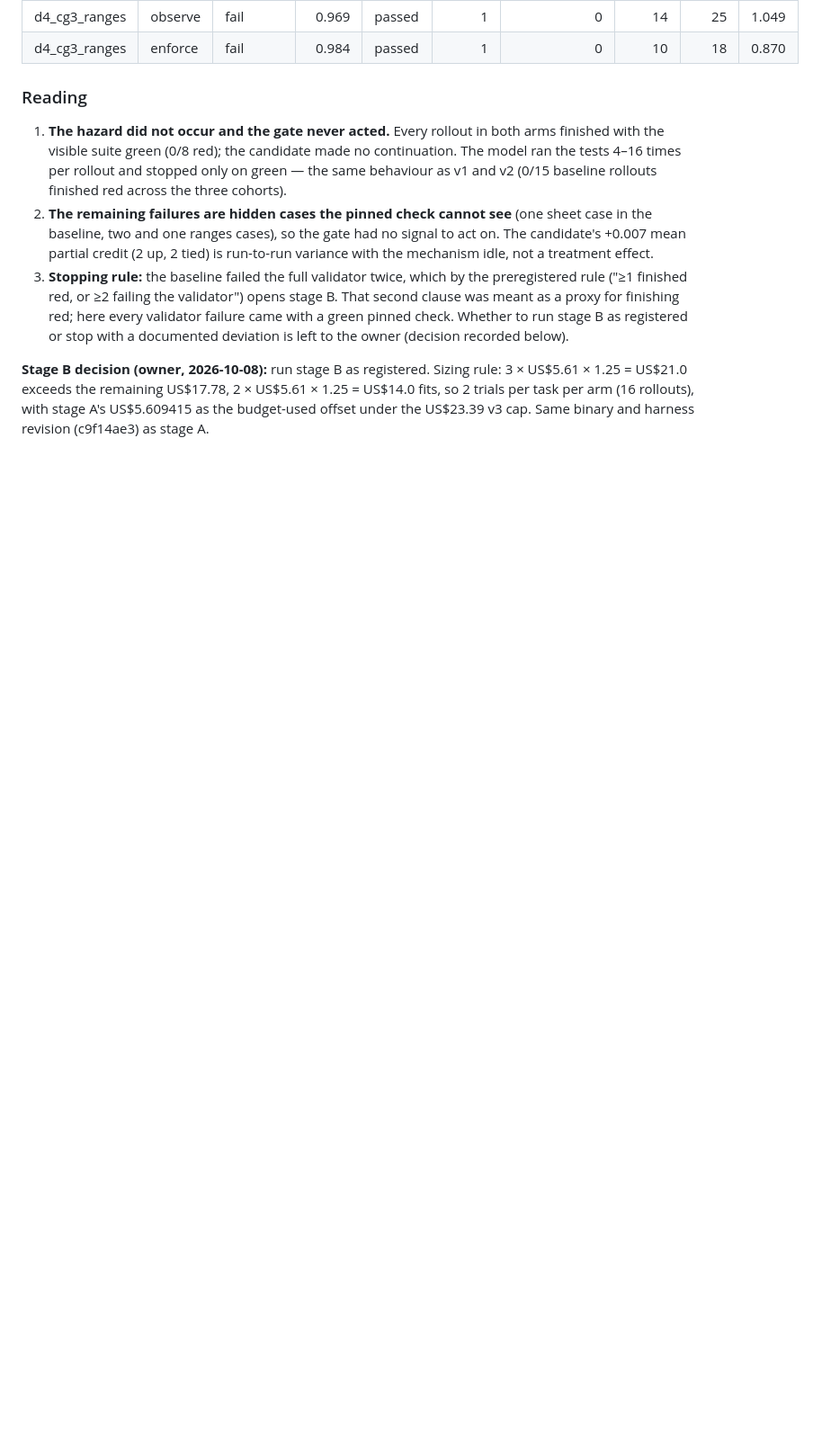
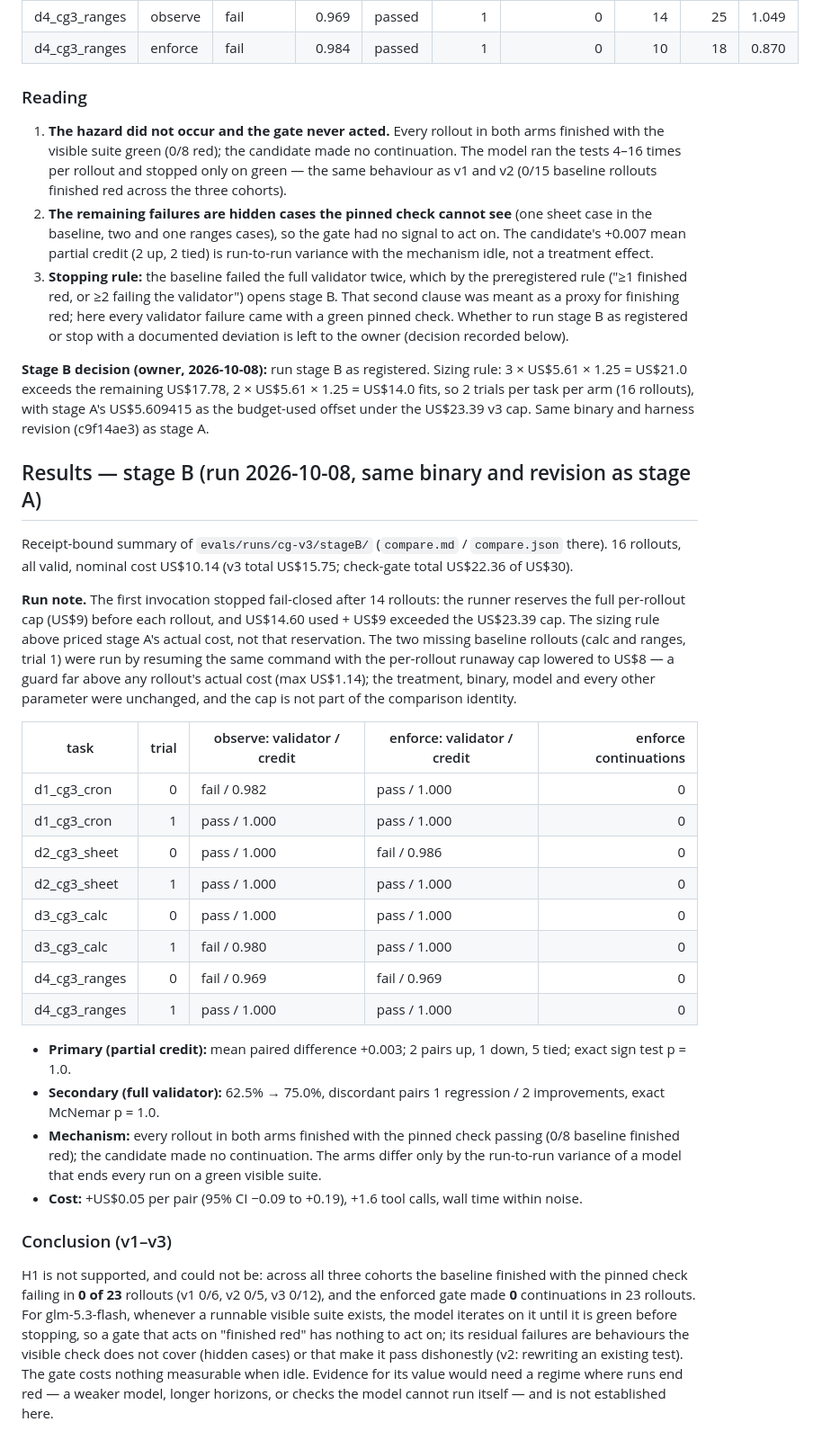
Before and after one commit to metask-ai/metacodes, a Markdown page: evals/experiments/check-gate-v3.md, the part around the change. Shown at 90% size. Rendered like a GitHub page; blank space fills up the shorter version.

Commit message:
eval(check-gate): record v3 stage B and the v1-v3 conclusion
Partial credit +0.003 (sign test p = 1.0), full pass 62.5% -> 75.0%
(McNemar p = 1.0), 0/8 baseline finished red and 0 continuations. Across
v1-v3 the baseline finished with the pinned check failing in 0 of 23
rollouts, so H1 is unsupported for glm-5.3-flash. The stage B run note
records the fail-closed stop on the per-rollout reservation and the
resume with a lower runaway cap for the last two baseline rollouts.

Co-Authored-By: Claude Opus 5.5 <noreply@anthropic.com>

```diff
--- a/evals/experiments/check-gate-v3.md
+++ b/evals/experiments/check-gate-v3.md
@@ -137,3 +137,53 @@ rule: 3 × US$5.61 × 1.25 = US$21.0 exceeds the remaining US$17.78, 2 ×
 US$5.61 × 1.25 = US$14.0 fits, so 2 trials per task per arm (16 rollouts),
 with stage A's US$5.609415 as the budget-used offset under the US$23.39 v3
 cap. Same binary and harness revision (c9f14ae3) as stage A.
+
+## Results — stage B (run 2026-10-08, same binary and revision as stage A)
+
+Receipt-bound summary of `evals/runs/cg-v3/stageB/` (`compare.md` / `compare.json`
+there). 16 rollouts, all valid, nominal cost US$10.14 (v3 total US$15.75;
+check-gate total US$22.36 of US$30).
+
+**Run note.** The first invocation stopped fail-closed after 14 rollouts: the
+runner reserves the full per-rollout cap (US$9) before each rollout, and
+US$14.60 used + US$9 exceeded the US$23.39 cap. The sizing rule above priced
+stage A's actual cost, not that reservation. The two missing baseline rollouts
+(calc and ranges, trial 1) were run by resuming the same command with the
+per-rollout runaway cap lowered to US$8 — a guard far above any rollout's
+actual cost (max US$1.14); the treatment, binary, model and every other
+parameter were unchanged, and the cap is not part of the comparison identity.
+
+| task | trial | observe: validator / credit | enforce: validator / credit | enforce continuations |
+|---|---:|---|---|---:|
+| d1_cg3_cron | 0 | fail / 0.982 | pass / 1.000 | 0 |
+| d1_cg3_cron | 1 | pass / 1.000 | pass / 1.000 | 0 |
+| d2_cg3_sheet | 0 | pass / 1.000 | fail / 0.986 | 0 |
+| d2_cg3_sheet | 1 | pass / 1.000 | pass / 1.000 | 0 |
+| d3_cg3_calc | 0 | pass / 1.000 | pass / 1.000 | 0 |
+| d3_cg3_calc | 1 | fail / 0.980 | pass / 1.000 | 0 |
+| d4_cg3_ranges | 0 | fail / 0.969 | fail / 0.969 | 0 |
+| d4_cg3_ranges | 1 | pass / 1.000 | pass / 1.000 | 0 |
+
+- **Primary (partial credit):** mean paired difference +0.003; 2 pairs up, 1
+  down, 5 tied; exact sign test p = 1.0.
+- **Secondary (full validator):** 62.5% → 75.0%, discordant pairs 1 regression
+  / 2 improvements, exact McNemar p = 1.0.
+- **Mechanism:** every rollout in both arms finished with the pinned check
+  passing (0/8 baseline finished red); the candidate made no continuation. The
+  arms differ only by the run-to-run variance of a model that ends every run on
+  a green visible suite.
+- **Cost:** +US$0.05 per pair (95% CI −0.09 to +0.19), +1.6 tool calls, wall
+  time within noise.
+
+### Conclusion (v1–v3)
+
+H1 is not supported, and could not be: across all three cohorts the baseline
+finished with the pinned check failing in **0 of 23** rollouts (v1 0/6, v2 0/5,
+v3 0/12), and the enforced gate made **0** continuations in 23 rollouts. For
+glm-5.3-flash, whenever a runnable visible suite exists, the model iterates on
+it until it is green before stopping, so a gate that acts on "finished red" has
+nothing to act on; its residual failures are behaviours the visible check does
+not cover (hidden cases) or that make it pass dishonestly (v2: rewriting an
+existing test). The gate costs nothing measurable when idle. Evidence for its
+value would need a regime where runs end red — a weaker model, longer horizons,
+or checks the model cannot run itself — and is not established here.
```
Also changed, not shown: doc/BENCHMARKS.md (+6 -1 lines).
